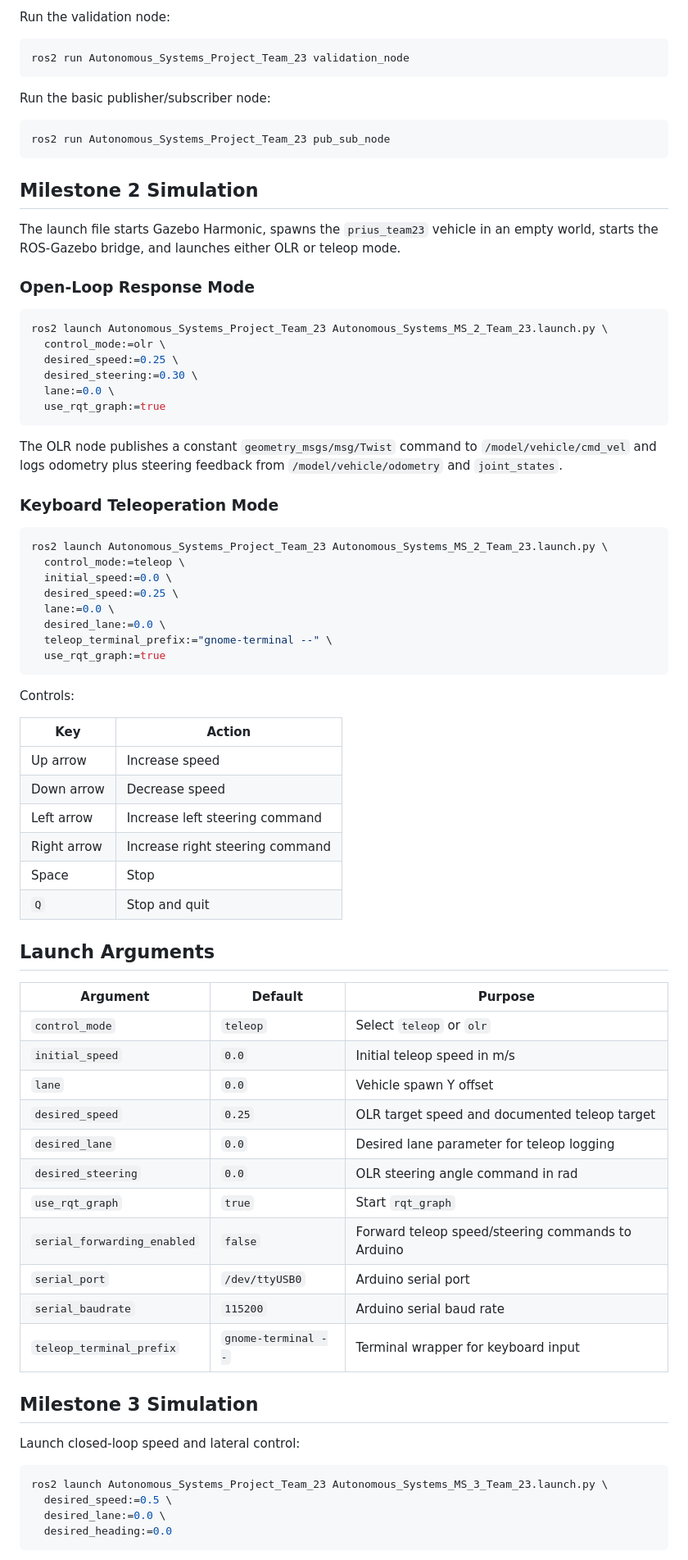
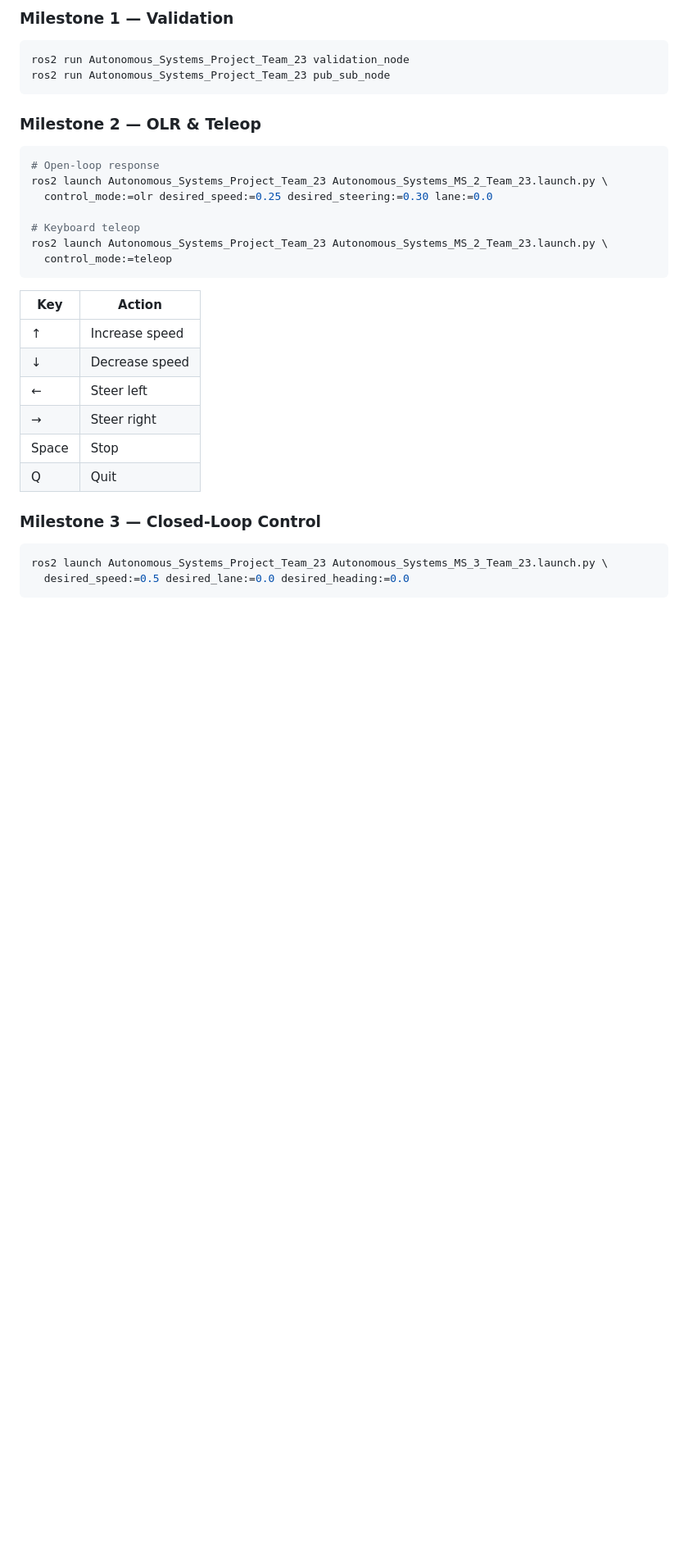
Before and after one commit to andrew-abdelmalak/autonomous-ackermann-vehicle, a Markdown page: README.md, the part around one of its changes. Shown at 82% size. Drawn GitHub-style; blank space fills up the shorter version.

````diff
--- a/README.md
+++ b/README.md
@@ -125,85 +201,36 @@ source install/setup.bash
 
-Run the validation node:
+### Milestone 1 — Validation
 
 ```bash
 ros2 run Autonomous_Systems_Project_Team_23 validation_node
-```
-
-Run the basic publisher/subscriber node:
-
-```bash
 ros2 run Autonomous_Systems_Project_Team_23 pub_sub_node
 ```
 
-## Milestone 2 Simulation
-
-The launch file starts Gazebo Harmonic, spawns the `prius_team23` vehicle in an
-empty world, starts the ROS-Gazebo bridge, and launches either OLR or teleop
-mode.
-
-### Open-Loop Response Mode
+### Milestone 2 — OLR & Teleop
 
 ```bash
+# Open-loop response
 ros2 launch Autonomous_Systems_Project_Team_23 Autonomous_Systems_MS_2_Team_23.launch.py \
-  control_mode:=olr \
-  desired_speed:=0.25 \
-  desired_steering:=0.30 \
-  lane:=0.0 \
-  use_rqt_graph:=true
+  control_mode:=olr desired_speed:=0.25 desired_steering:=0.30 lane:=0.0
+
+# Keyboard teleop
+ros2 launch Autonomous_Systems_Project_Team_23 Autonomous_Systems_MS_2_Team_23.launch.py \
+  control_mode:=teleop
 ```
-
-The OLR node publishes a constant `geometry_msgs/msg/Twist` command to
-`/model/vehicle/cmd_vel` and logs odometry plus steering feedback from
-`/model/vehicle/odometry` and `joint_states`.
-
-### Keyboard Teleoperation Mode
-
-```bash
-ros2 launch Autonomous_Systems_Project_Team_23 Autonomous_Systems_MS_2_Team_23.launch.py \
-  control_mode:=teleop \
-  initial_speed:=0.0 \
-  desired_speed:=0.25 \
-  lane:=0.0 \
-  desired_lane:=0.0 \
-  teleop_terminal_prefix:="gnome-terminal --" \
-  use_rqt_graph:=true
-```
-
-Controls:
 
 | Key | Action |
 |-----|--------|
-| Up arrow | Increase speed |
-| Down arrow | Decrease speed |
-| Left arrow | Increase left steering command |
-| Right arrow | Increase right steering command |
+| ↑ | Increase speed |
+| ↓ | Decrease speed |
+| ← | Steer left |
+| → | Steer right |
 | Space | Stop |
-| `Q` | Stop and quit |
+| Q | Quit |
 
-## Launch Arguments
-
-| Argument | Default | Purpose |
-|----------|---------|---------|
-| `control_mode` | `teleop` | Select `teleop` or `olr` |
-| `initial_speed` | `0.0` | Initial teleop speed in m/s |
-| `lane` | `0.0` | Vehicle spawn Y offset |
-| `desired_speed` | `0.25` | OLR target speed and documented teleop target |
-| `desired_lane` | `0.0` | Desired lane parameter for teleop logging |
-| `desired_steering` | `0.0` | OLR steering angle command in rad |
-| `use_rqt_graph` | `true` | Start `rqt_graph` |
-| `serial_forwarding_enabled` | `false` | Forward teleop speed/steering commands to Arduino |
-| `serial_port` | `/dev/ttyUSB0` | Arduino serial port |
-| `serial_baudrate` | `115200` | Arduino serial baud rate |
-| `teleop_terminal_prefix` | `gnome-terminal --` | Terminal wrapper for keyboard input |
-
-## Milestone 3 Simulation
-
-Launch closed-loop speed and lateral control:
+### Milestone 3 — Closed-Loop Control
 
 ```bash
 ros2 launch Autonomous_Systems_Project_Team_23 Autonomous_Systems_MS_3_Team_23.launch.py \
-  desired_speed:=0.5 \
-  desired_lane:=0.0 \
-  desired_heading:=0.0
+  desired_speed:=0.5 desired_lane:=0.0 desired_heading:=0.0
 ```
 
````
Also changed, not shown: other parts of README.md (+210 -127 lines).
